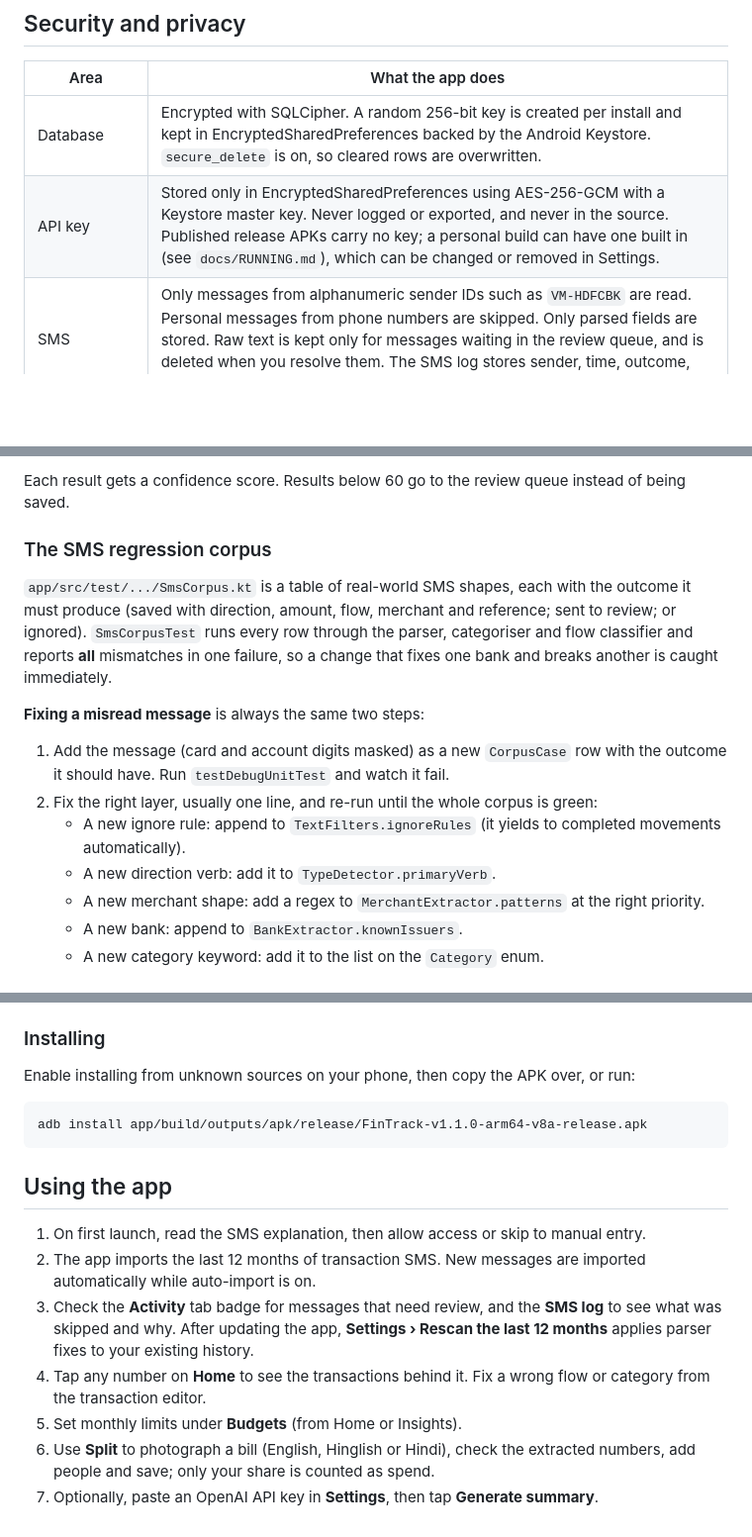
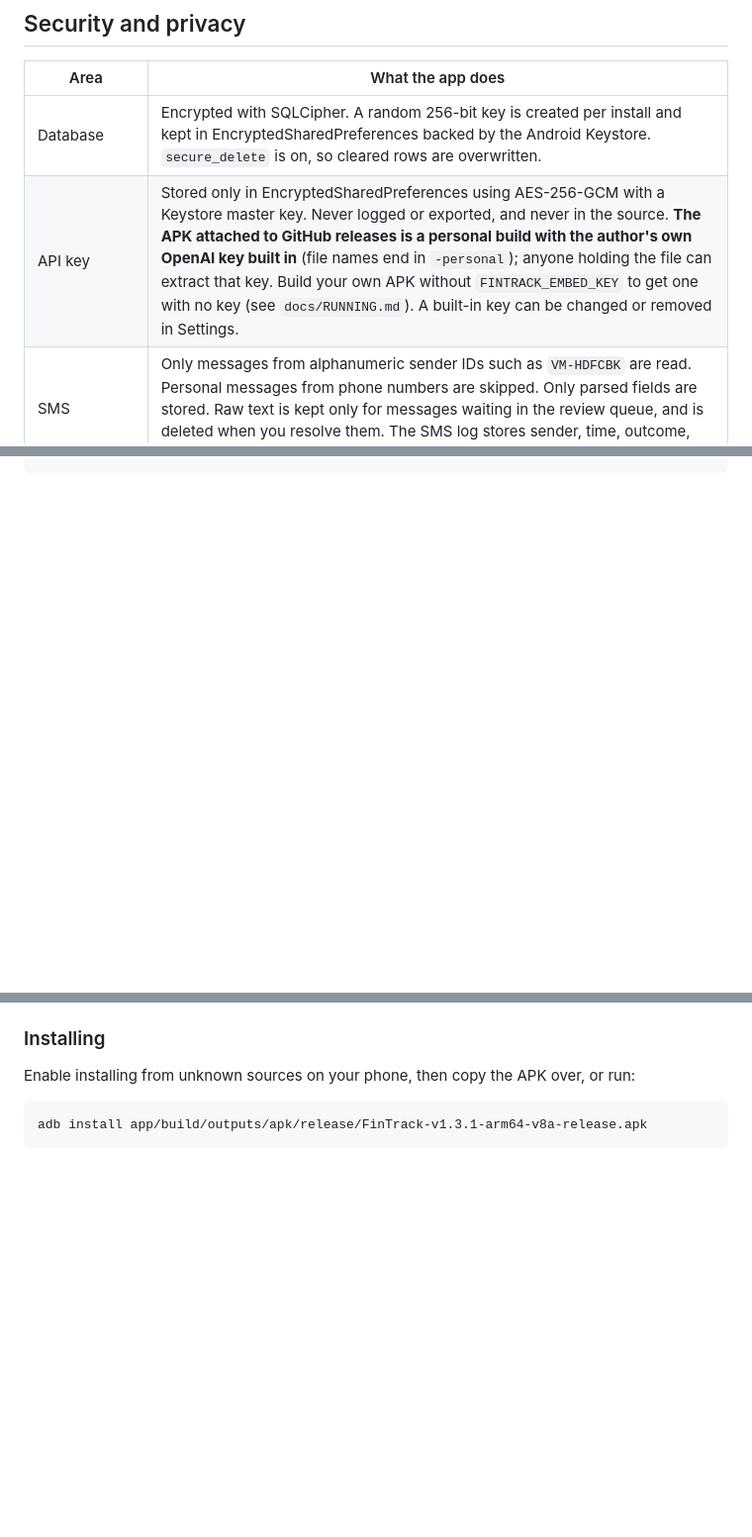
Before and after one commit to Lukey-7/Personal_Finance_app, a Markdown page: README.md, 3 parts joined by grey strips. Shown at 99% size. GitHub-like rendering; blank space fills up the shorter version.

````diff
--- a/README.md
+++ b/README.md
@@ -48,7 +81,7 @@ architecture.
 | Area | What the app does |
 |---|---|
 | Database | Encrypted with SQLCipher. A random 256-bit key is created per install and kept in EncryptedSharedPreferences backed by the Android Keystore. `secure_delete` is on, so cleared rows are overwritten. |
-| API key | Stored only in EncryptedSharedPreferences using AES-256-GCM with a Keystore master key. Never logged or exported, and never in the source. Published release APKs carry no key; a personal build can have one built in (see `docs/RUNNING.md`), which can be changed or removed in Settings. |
+| API key | Stored only in EncryptedSharedPreferences using AES-256-GCM with a Keystore master key. Never logged or exported, and never in the source. **The APK attached to GitHub releases is a personal build with the author's own OpenAI key built in** (file names end in `-personal`); anyone holding the file can extract that key. Build your own APK without `FINTRACK_EMBED_KEY` to get one with no key (see `docs/RUNNING.md`). A built-in key can be changed or removed in Settings. |
 | SMS | Only messages from alphanumeric sender IDs such as `VM-HDFCBK` are read. Personal messages from phone numbers are skipped. Only parsed fields are stored. Raw text is kept only for messages waiting in the review queue, and is deleted when you resolve them. The SMS log stores sender, time, outcome, reason and amount, never the body. |
 | Bill photos | Read on the phone by ML Kit Text Recognition with the **bundled** Latin and Devanagari models (`com.google.mlkit:text-recognition`, `com.google.mlkit:text-recognition-devanagari`): no model download, works in airplane mode. The camera capture goes to a temp file in app-private cache and is deleted after recognition, whether or not it succeeded; gallery images are read through the system Photo Picker without a storage permission. No image is stored or sent. ML Kit's own anonymous usage logging to Google is on; see [What ML Kit sends](#what-ml-kit-sends). |
 | Statements and screenshots | Picked through the system file / photo picker (no storage permission), read on the phone and not kept. A PDF password is used in memory to open the file and never stored. Only the parsed fields of each transaction are saved, like SMS. |
@@ -158,19 +205,0 @@ The parser lives in `domain/parser`. It has no Android dependencies, so it runs
-Each result gets a confidence score. Results below 60 go to the review queue instead of being saved.
-
-### The SMS regression corpus
-
-`app/src/test/.../SmsCorpus.kt` is a table of real-world SMS shapes, each with the outcome it must produce
-(saved with direction, amount, flow, merchant and reference; sent to review; or ignored). `SmsCorpusTest`
-runs every row through the parser, categoriser and flow classifier and reports **all** mismatches in one
-failure, so a change that fixes one bank and breaks another is caught immediately.
-
-**Fixing a misread message** is always the same two steps:
-
-1. Add the message (card and account digits masked) as a new `CorpusCase` row with the outcome it should have. Run `testDebugUnitTest` and watch it fail.
-2. Fix the right layer, usually one line, and re-run until the whole corpus is green:
-   - A new ignore rule: append to `TextFilters.ignoreRules` (it yields to completed movements automatically).
-   - A new direction verb: add it to `TypeDetector.primaryVerb`.
-   - A new merchant shape: add a regex to `MerchantExtractor.patterns` at the right priority.
-   - A new bank: append to `BankExtractor.knownIssuers`.
-   - A new category keyword: add it to the list on the `Category` enum.
-
@@ -272,15 +274,5 @@ Never commit the keystore or this file. `*.jks`, `*.keystore` and `keystore.prop
 Enable installing from unknown sources on your phone, then copy the APK over, or run:
 
 ```bash
-adb install app/build/outputs/apk/release/FinTrack-v1.1.0-arm64-v8a-release.apk
+adb install app/build/outputs/apk/release/FinTrack-v1.3.1-arm64-v8a-release.apk
 ```
-
-## Using the app
-
-1. On first launch, read the SMS explanation, then allow access or skip to manual entry.
-2. The app imports the last 12 months of transaction SMS. New messages are imported automatically while auto-import is on.
-3. Check the **Activity** tab badge for messages that need review, and the **SMS log** to see what was skipped and why. After updating the app, **Settings › Rescan the last 12 months** applies parser fixes to your existing history.
-4. Tap any number on **Home** to see the transactions behind it. Fix a wrong flow or category from the transaction editor.
-5. Set monthly limits under **Budgets** (from Home or Insights).
-6. Use **Split** to photograph a bill (English, Hinglish or Hindi), check the extracted numbers, add people and save; only your share is counted as spend.
-7. Optionally, paste an OpenAI API key in **Settings**, then tap **Generate summary**.
````
Also changed, not shown: other parts of README.md (+109 -88 lines), docs/HOW-IT-WORKS.md (added, +65 -0 lines).
